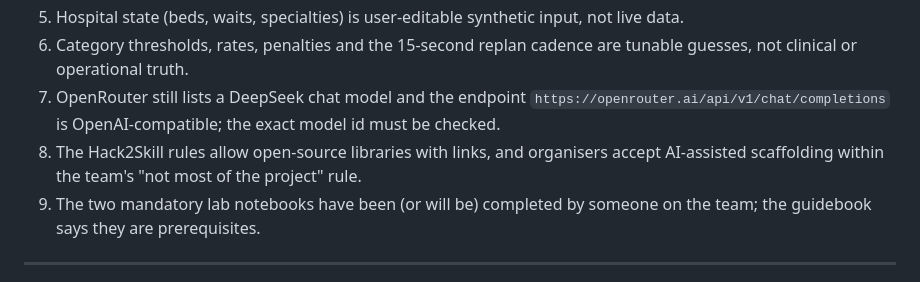
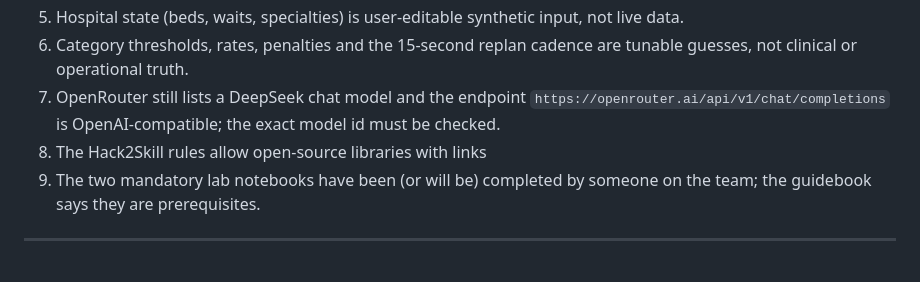
Before and after one commit to w-sung/IBMZ_TRIAGE, a Markdown page: CONTEXT.md, the part around the change. Rendered like a GitHub page.

Commit message:
edit context again again

```diff
--- a/CONTEXT.md
+++ b/CONTEXT.md
@@ -496,7 +496,7 @@ Assumes work starts around 13:00 BST on 17 Oct and the submission deadline is no
 5. Hospital state (beds, waits, specialties) is user-editable synthetic input, not live data.
 6. Category thresholds, rates, penalties and the 15-second replan cadence are tunable guesses, not clinical or operational truth.
 7. OpenRouter still lists a DeepSeek chat model and the endpoint `https://openrouter.ai/api/v1/chat/completions` is OpenAI-compatible; the exact model id must be checked.
-8. The Hack2Skill rules allow open-source libraries with links, and organisers accept AI-assisted scaffolding within the team's "not most of the project" rule.
+8. The Hack2Skill rules allow open-source libraries with links
 9. The two mandatory lab notebooks have been (or will be) completed by someone on the team; the guidebook says they are prerequisites.
 
 ---
```
